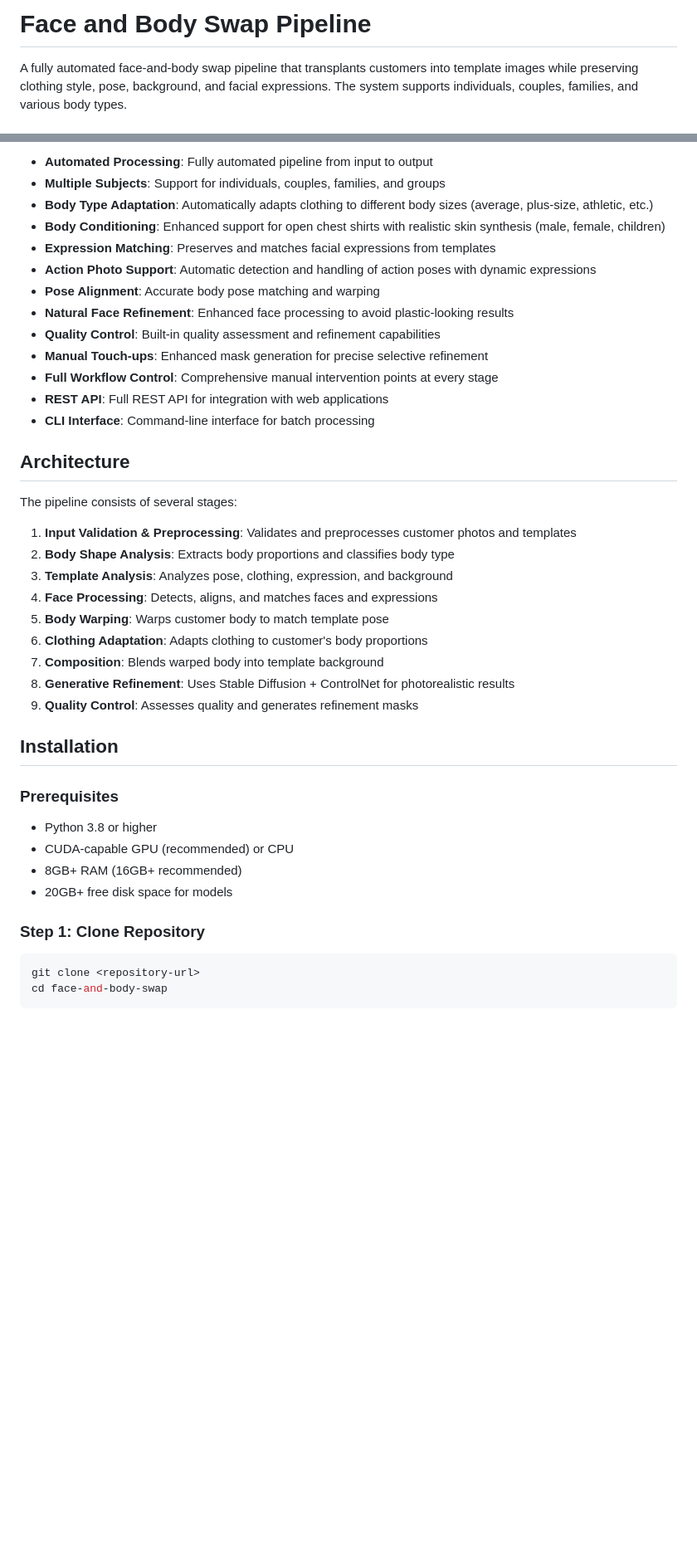
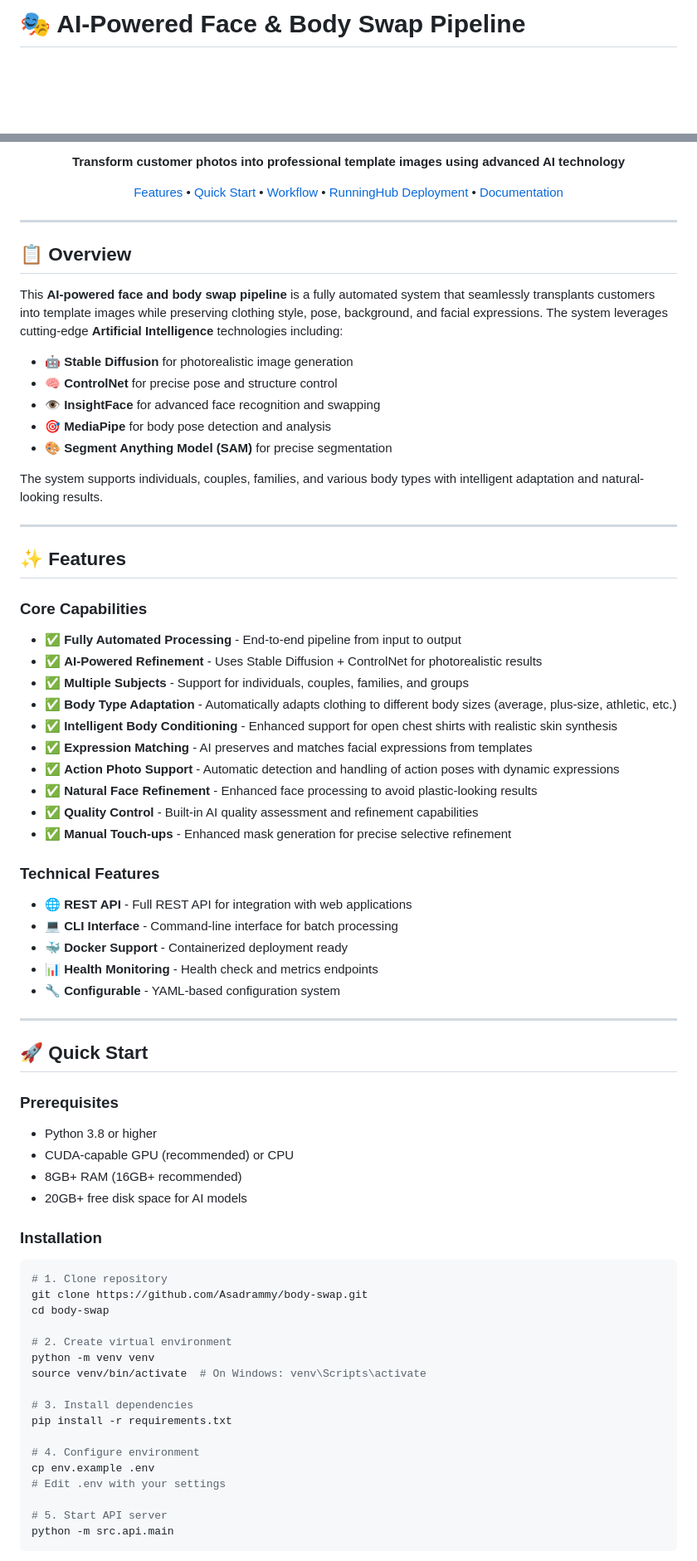
Before and after one commit to Asadrammy/body-swap, a Markdown page: README.md, 2 parts joined by grey strips. Shown at 83% size. GitHub-like rendering; blank space fills up the shorter version.

Commit message:
Add comprehensive README with workflow diagrams, AI details, and RunningHub deployment instructions

````diff
--- a/README.md
+++ b/README.md
@@ -1,4 +1,4 @@
-# Face and Body Swap Pipeline
+# 🎭 AI-Powered Face & Body Swap Pipeline
 
-A fully automated face-and-body swap pipeline that transplants customers into template images while preserving clothing style, pose, background, and facial expressions. The system supports individuals, couples, families, and various body types.
+<div align="center">
 
@@ -6,45 +9,77 @@ A fully automated face-and-body swap pipeline that transplants customers into te
 
-- **Automated Processing**: Fully automated pipeline from input to output
-- **Multiple Subjects**: Support for individuals, couples, families, and groups
-- **Body Type Adaptation**: Automatically adapts clothing to different body sizes (average, plus-size, athletic, etc.)
-- **Body Conditioning**: Enhanced support for open chest shirts with realistic skin synthesis (male, female, children)
-- **Expression Matching**: Preserves and matches facial expressions from templates
-- **Action Photo Support**: Automatic detection and handling of action poses with dynamic expressions
-- **Pose Alignment**: Accurate body pose matching and warping
-- **Natural Face Refinement**: Enhanced face processing to avoid plastic-looking results
-- **Quality Control**: Built-in quality assessment and refinement capabilities
-- **Manual Touch-ups**: Enhanced mask generation for precise selective refinement
-- **Full Workflow Control**: Comprehensive manual intervention points at every stage
-- **REST API**: Full REST API for integration with web applications
-- **CLI Interface**: Command-line interface for batch processing
+**Transform customer photos into professional template images using advanced AI technology**
 
-## Architecture
+[Features](#-features) • [Quick Start](#-quick-start) • [Workflow](#-workflow-diagram) • [RunningHub Deployment](#-runninghub-deployment) • [Documentation](#-documentation)
 
-The pipeline consists of several stages:
+</div>
 
-1. **Input Validation & Preprocessing**: Validates and preprocesses customer photos and templates
-2. **Body Shape Analysis**: Extracts body proportions and classifies body type
-3. **Template Analysis**: Analyzes pose, clothing, expression, and background
-4. **Face Processing**: Detects, aligns, and matches faces and expressions
-5. **Body Warping**: Warps customer body to match template pose
-6. **Clothing Adaptation**: Adapts clothing to customer's body proportions
-7. **Composition**: Blends warped body into template background
-8. **Generative Refinement**: Uses Stable Diffusion + ControlNet for photorealistic results
-9. **Quality Control**: Assesses quality and generates refinement masks
+---
 
-## Installation
+## 📋 Overview
+
+This **AI-powered face and body swap pipeline** is a fully automated system that seamlessly transplants customers into template images while preserving clothing style, pose, background, and facial expressions. The system leverages cutting-edge **Artificial Intelligence** technologies including:
+
+- 🤖 **Stable Diffusion** for photorealistic image generation
+- 🧠 **ControlNet** for precise pose and structure control
+- 👁️ **InsightFace** for advanced face recognition and swapping
+- 🎯 **MediaPipe** for body pose detection and analysis
+- 🎨 **Segment Anything Model (SAM)** for precise segmentation
+
+The system supports individuals, couples, families, and various body types with intelligent adaptation and natural-looking results.
+
+---
+
+## ✨ Features
+
+### Core Capabilities
+- ✅ **Fully Automated Processing** - End-to-end pipeline from input to output
+- ✅ **AI-Powered Refinement** - Uses Stable Diffusion + ControlNet for photorealistic results
+- ✅ **Multiple Subjects** - Support for individuals, couples, families, and groups
+- ✅ **Body Type Adaptation** - Automatically adapts clothing to different body sizes (average, plus-size, athletic, etc.)
+- ✅ **Intelligent Body Conditioning** - Enhanced support for open chest shirts with realistic skin synthesis
+- ✅ **Expression Matching** - AI preserves and matches facial expressions from templates
+- ✅ **Action Photo Support** - Automatic detection and handling of action poses with dynamic expressions
+- ✅ **Natural Face Refinement** - Enhanced face processing to avoid plastic-looking results
+- ✅ **Quality Control** - Built-in AI quality assessment and refinement capabilities
+- ✅ **Manual Touch-ups** - Enhanced mask generation for precise selective refinement
+
+### Technical Features
+- 🌐 **REST API** - Full REST API for integration with web applications
+- 💻 **CLI Interface** - Command-line interface for batch processing
+- 🐳 **Docker Support** - Containerized deployment ready
+- 📊 **Health Monitoring** - Health check and metrics endpoints
+- 🔧 **Configurable** - YAML-based configuration system
+
+---
+
+## 🚀 Quick Start
 
 ### Prerequisites
 
 - Python 3.8 or higher
 - CUDA-capable GPU (recommended) or CPU
 - 8GB+ RAM (16GB+ recommended)
-- 20GB+ free disk space for models
+- 20GB+ free disk space for AI models
 
-### Step 1: Clone Repository
+### Installation
 
 ```bash
-git clone <repository-url>
-cd face-and-body-swap
+# 1. Clone repository
+git clone https://github.com/Asadrammy/body-swap.git
+cd body-swap
+
+# 2. Create virtual environment
+python -m venv venv
+source venv/bin/activate  # On Windows: venv\Scripts\activate
+
+# 3. Install dependencies
+pip install -r requirements.txt
+
+# 4. Configure environment
+cp env.example .env
+# Edit .env with your settings
+
+# 5. Start API server
+python -m src.api.main
 ```
 
````
Also changed, not shown: other parts of README.md (+338 -205 lines).
